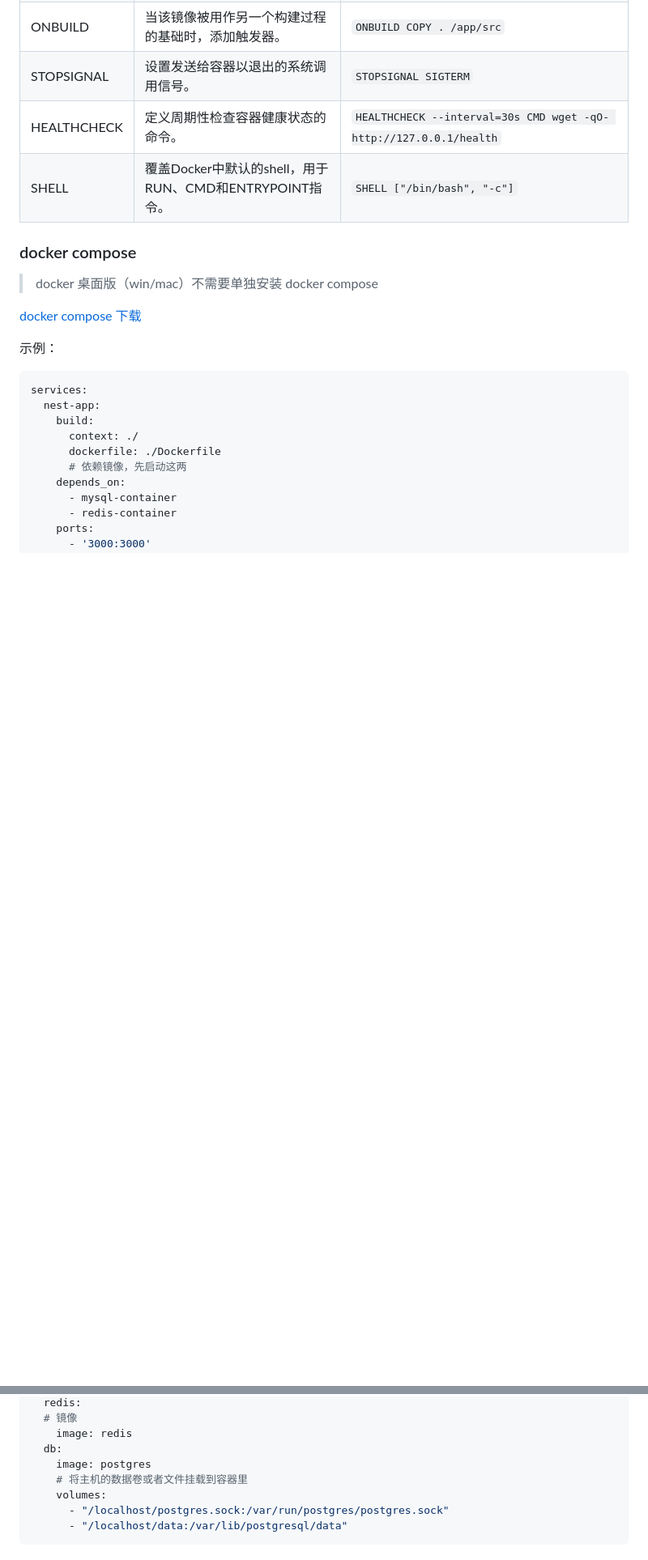
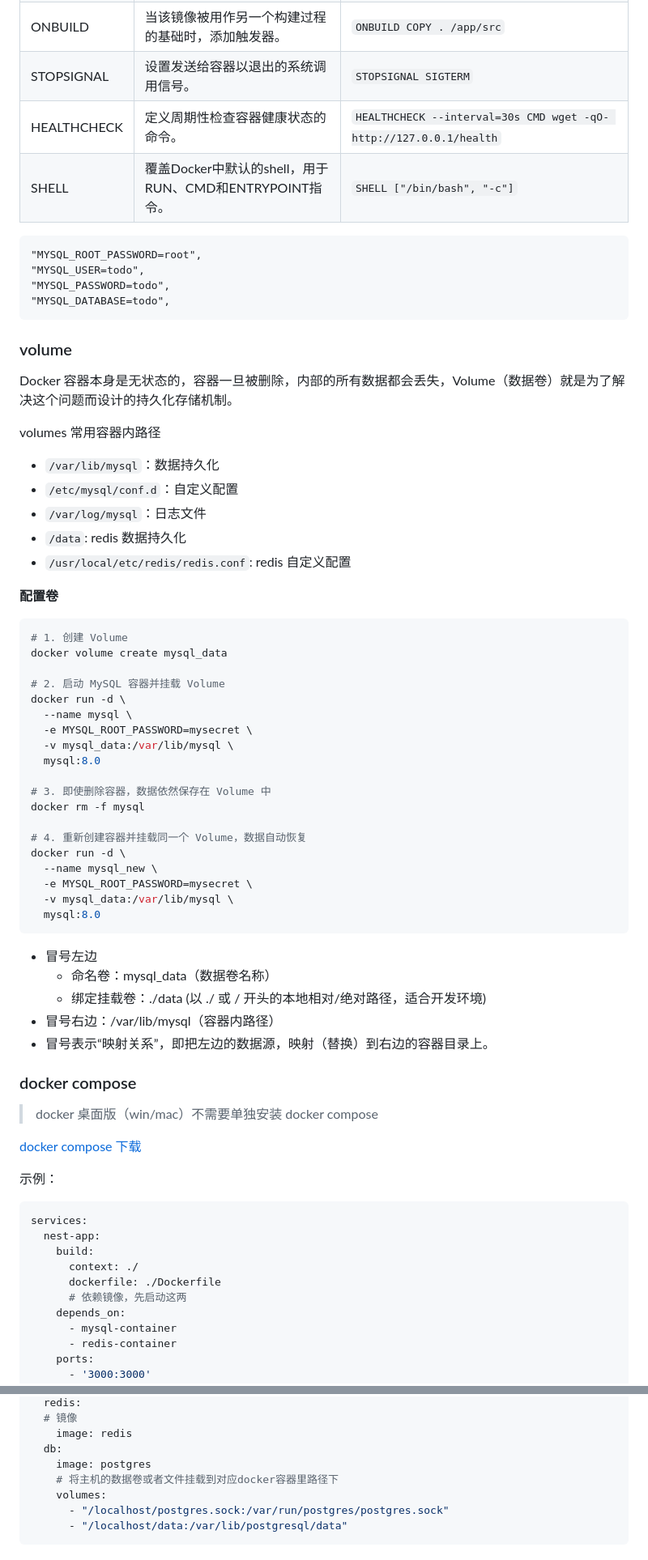
Before and after one commit to NARUTOne-note/Node, a Markdown page: servers/docker/index.md, 2 parts joined by grey strips. Shown at 81% size. Rendered like a GitHub page; blank space fills up the shorter version.

Commit message:
feat: update docker

````diff
--- a/servers/docker/index.md
+++ b/servers/docker/index.md
@@ -227,6 +227,55 @@ CMD ["http-server", "-p", "8000"]
 | HEALTHCHECK | 定义周期性检查容器健康状态的命令。 | `HEALTHCHECK --interval=30s CMD wget -qO- http://127.0.0.1/health` |
 | SHELL | 覆盖Docker中默认的shell，用于RUN、CMD和ENTRYPOINT指令。 | `SHELL ["/bin/bash", "-c"]` |
 
+```
+"MYSQL_ROOT_PASSWORD=root",
+"MYSQL_USER=todo",
+"MYSQL_PASSWORD=todo",
+"MYSQL_DATABASE=todo",
+```
+
+### volume
+
+Docker 容器本身是无状态的，容器一旦被删除，内部的所有数据都会丢失，Volume（数据卷）就是为了解决这个问题而设计的持久化存储机制。
+
+volumes 常用容器内路径
+
+- `/var/lib/mysql`：数据持久化
+- `/etc/mysql/conf.d`：自定义配置
+- `/var/log/mysql`：日志文件
+- `/data`: redis 数据持久化
+- `/usr/local/etc/redis/redis.conf`: redis 自定义配置
+
+**配置卷**
+
+```bash
+# 1. 创建 Volume
+docker volume create mysql_data
+
+# 2. 启动 MySQL 容器并挂载 Volume
+docker run -d \
+  --name mysql \
+  -e MYSQL_ROOT_PASSWORD=mysecret \
+  -v mysql_data:/var/lib/mysql \
+  mysql:8.0
+
+# 3. 即使删除容器，数据依然保存在 Volume 中
+docker rm -f mysql
+
+# 4. 重新创建容器并挂载同一个 Volume，数据自动恢复
+docker run -d \
+  --name mysql_new \
+  -e MYSQL_ROOT_PASSWORD=mysecret \
+  -v mysql_data:/var/lib/mysql \
+  mysql:8.0
+```
+
+- 冒号左边
+  - 命名卷：mysql_data（数据卷名称）
+  - 绑定挂载卷：./data (以 ./ 或 / 开头的本地相对/绝对路径，适合开发环境)
+- 冒号右边：/var/lib/mysql（容器内路径）
+- 冒号表示“映射关系”，即把左边的数据源，映射（替换）到右边的容器目录上。
+
 ### docker compose
 
 > docker 桌面版（win/mac）不需要单独安装 docker compose
@@ -339,7 +380,7 @@ services:
     image: redis
   db:
     image: postgres
-    # 将主机的数据卷或者文件挂载到容器里
+    # 将主机的数据卷或者文件挂载到对应docker容器里路径下
     volumes:
       - "/localhost/postgres.sock:/var/run/postgres/postgres.sock"
       - "/localhost/data:/var/lib/postgresql/data"
````
Also changed, not shown: other parts of servers/docker/index.md (+0 -8 lines).
